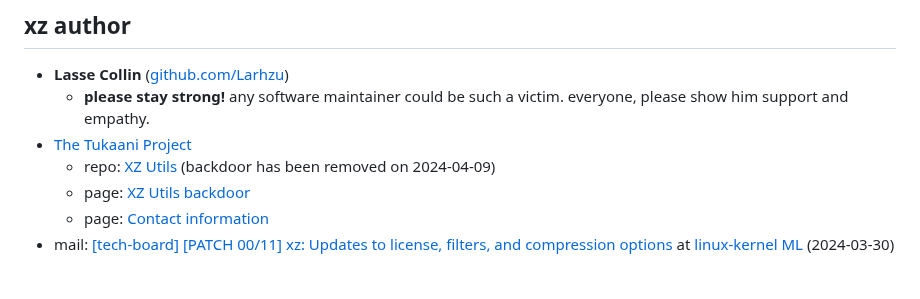
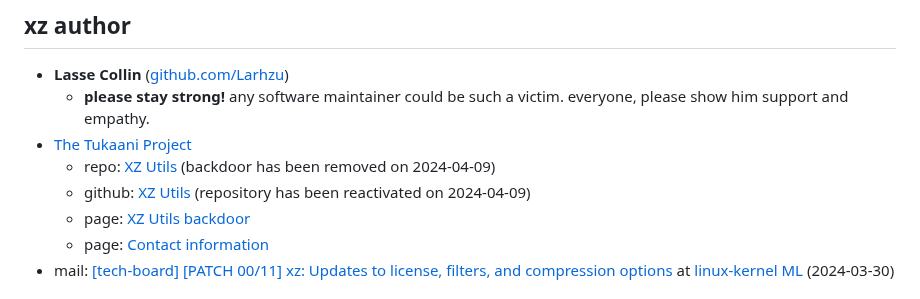
Before and after one commit to przemoc/xz-backdoor-links, a Markdown page: index.mm.md, the part around the change. Rendered like a GitHub page.

Commit message:
Add link to XZ Utils github repo as it has been reactivated.

```diff
--- a/index.mm.md
+++ b/index.mm.md
@@ -26,6 +26,7 @@ markmap:
   - **please stay strong!** any software maintainer could be such a victim. everyone, please show him support and empathy.
 - [The Tukaani Project](https://tukaani.org/)
   - repo: [XZ Utils](https://git.tukaani.org/?p=xz.git) (backdoor has been removed on 2024-04-09)
+  - github: [XZ Utils](https://github.com/tukaani-project/xz) (repository has been reactivated on 2024-04-09)
   - page: [XZ Utils backdoor](https://tukaani.org/xz-backdoor/)
   - page: [Contact information](https://tukaani.org/contact.html)
 - mail: [[tech-board] [PATCH 00/11] xz: Updates to license, filters, and compression options](https://lkml.org/lkml/2024/3/30/188) at [linux-kernel ML](https://lkml.org/) (2024-03-30)
```
